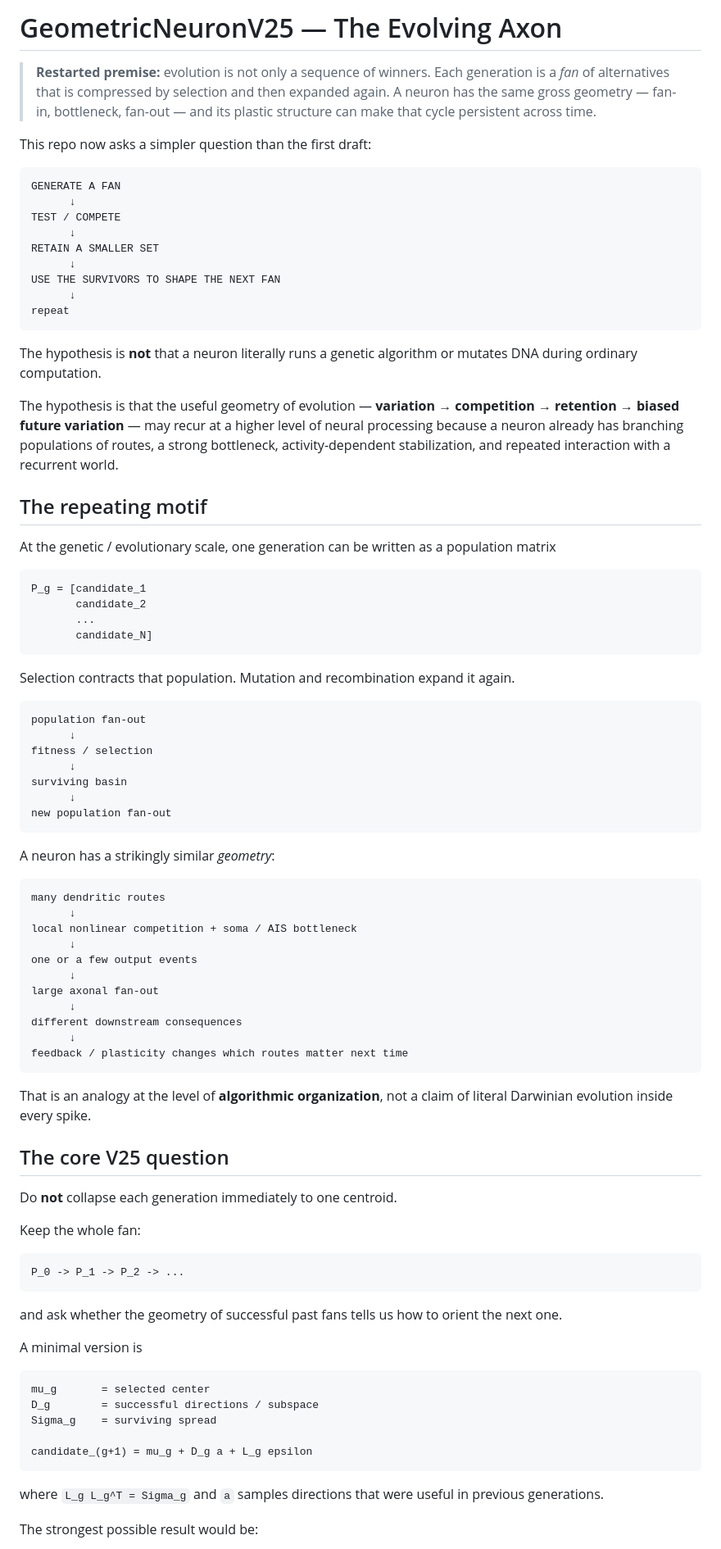
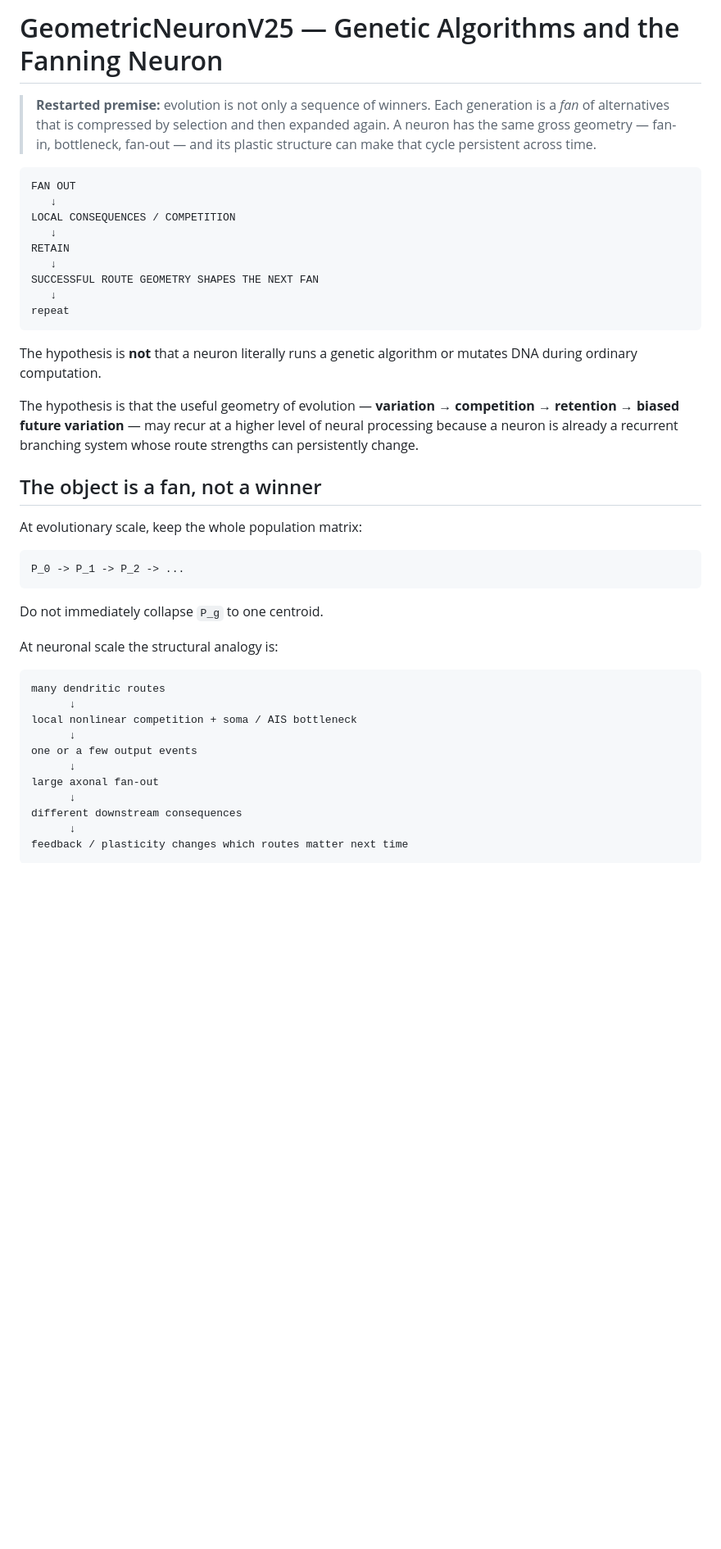
Before and after one commit to anttiluode/GeometricNeuronV25GeneticAlgoAndFanningNeuron, a Markdown page: README.md, the part around one of its changes. Shown at 82% size. Drawn GitHub-style; blank space fills up the shorter version.

````diff
--- a/README.md
+++ b/README.md
@@ -1,49 +1,34 @@
-# GeometricNeuronV25 — The Evolving Axon
+# GeometricNeuronV25 — Genetic Algorithms and the Fanning Neuron
 
 > **Restarted premise:** evolution is not only a sequence of winners. Each generation is a *fan* of alternatives that is compressed by selection and then expanded again. A neuron has the same gross geometry — fan-in, bottleneck, fan-out — and its plastic structure can make that cycle persistent across time.
 
-This repo now asks a simpler question than the first draft:
-
 ```text
-GENERATE A FAN
-      ↓
-TEST / COMPETE
-      ↓
-RETAIN A SMALLER SET
-      ↓
-USE THE SURVIVORS TO SHAPE THE NEXT FAN
-      ↓
+FAN OUT
+   ↓
+LOCAL CONSEQUENCES / COMPETITION
+   ↓
+RETAIN
+   ↓
+SUCCESSFUL ROUTE GEOMETRY SHAPES THE NEXT FAN
+   ↓
 repeat
 ```
 
 The hypothesis is **not** that a neuron literally runs a genetic algorithm or mutates DNA during ordinary computation.
 
-The hypothesis is that the useful geometry of evolution — **variation → competition → retention → biased future variation** — may recur at a higher level of neural processing because a neuron already has branching populations of routes, a strong bottleneck, activity-dependent stabilization, and repeated interaction with a recurrent world.
+The hypothesis is that the useful geometry of evolution — **variation → competition → retention → biased future variation** — may recur at a higher level of neural processing because a neuron is already a recurrent branching system whose route strengths can persistently change.
 
-## The repeating motif
+## The object is a fan, not a winner
 
-At the genetic / evolutionary scale, one generation can be written as a population matrix
+At evolutionary scale, keep the whole population matrix:
 
 ```text
-P_g = [candidate_1
-       candidate_2
-       ...
-       candidate_N]
+P_0 -> P_1 -> P_2 -> ...
 ```
 
-Selection contracts that population. Mutation and recombination expand it again.
+Do not immediately collapse `P_g` to one centroid.
 
-```text
-population fan-out
-      ↓
-fitness / selection
-      ↓
-surviving basin
-      ↓
-new population fan-out
-```
-
-A neuron has a strikingly similar *geometry*:
+At neuronal scale the structural analogy is:
 
 ```text
 many dendritic routes
@@ -59,31 +44,3 @@ different downstream consequences
 feedback / plasticity changes which routes matter next time
 ```
 
-That is an analogy at the level of **algorithmic organization**, not a claim of literal Darwinian evolution inside every spike.
-
-## The core V25 question
-
-Do **not** collapse each generation immediately to one centroid.
-
-Keep the whole fan:
-
-```text
-P_0 -> P_1 -> P_2 -> ...
-```
-
-and ask whether the geometry of successful past fans tells us how to orient the next one.
-
-A minimal version is
-
-```text
-mu_g       = selected center
-D_g        = successful directions / subspace
-Sigma_g    = surviving spread
-
-candidate_(g+1) = mu_g + D_g a + L_g epsilon
-```
-
-where `L_g L_g^T = Sigma_g` and `a` samples directions that were useful in previous generations.
-
-The strongest possible result would be:
-
````
Also changed, not shown: other parts of README.md (+164 -79 lines).
